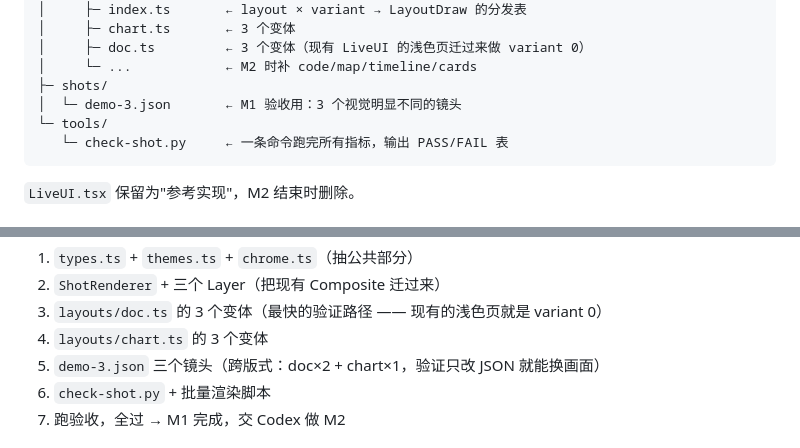
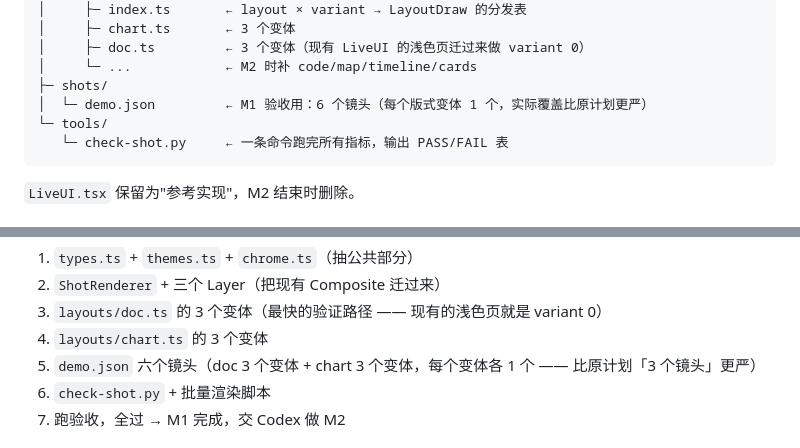
Before and after one commit to xuderu9/motion-lab, a Markdown page: studio/M1-DESIGN.md, 2 parts joined by grey strips. Drawn GitHub-style.

Commit message:
[dsh] M1-DESIGN 文件规划与实际对齐：demo-3.json -> demo.json（6 个镜头，覆盖全部 6 个版式变体）

````diff
--- a/studio/M1-DESIGN.md
+++ b/studio/M1-DESIGN.md
@@ -154,7 +154,7 @@ studio/
 │     ├─ doc.ts         ← 3 个变体（现有 LiveUI 的浅色页迁过来做 variant 0）
 │     └─ ...            ← M2 时补 code/map/timeline/cards
 ├─ shots/
-│  └─ demo-3.json       ← M1 验收用：3 个视觉明显不同的镜头
+│  └─ demo.json         ← M1 验收用：6 个镜头（每个版式变体 1 个，实际覆盖比原计划更严）
 └─ tools/
    └─ check-shot.py     ← 一条命令跑完所有指标，输出 PASS/FAIL 表
 ```
@@ -230,7 +230,7 @@ studio/
 2. `ShotRenderer` + 三个 Layer（把现有 Composite 迁过来）
 3. `layouts/doc.ts` 的 3 个变体（最快的验证路径 —— 现有的浅色页就是 variant 0）
 4. `layouts/chart.ts` 的 3 个变体
-5. `demo-3.json` 三个镜头（跨版式：doc×2 + chart×1，验证只改 JSON 就能换画面）
+5. `demo.json` 六个镜头（doc 3 个变体 + chart 3 个变体，每个变体各 1 个 —— 比原计划「3 个镜头」更严）
 6. `check-shot.py` + 批量渲染脚本
 7. 跑验收，全过 → M1 完成，交 Codex 做 M2
 
````
